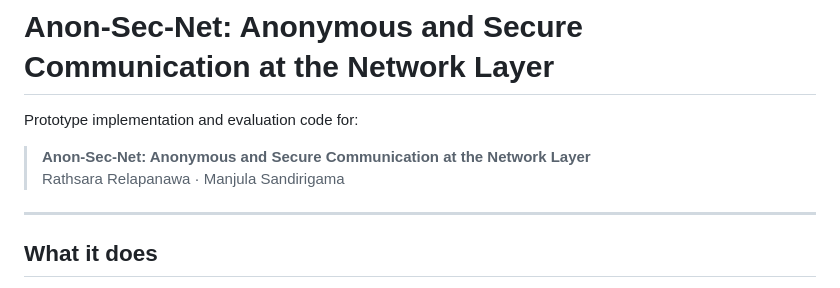
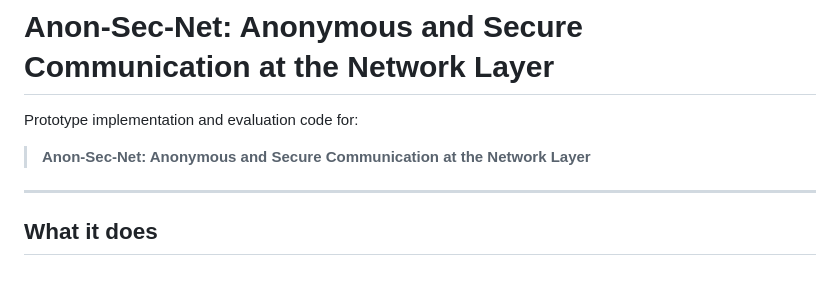
Before and after one commit to hashtagRR/AnonSecNet, a Markdown page: README.md, the part around the change. GitHub-like rendering.

```diff
--- a/README.md
+++ b/README.md
@@ -3,7 +3,6 @@
 Prototype implementation and evaluation code for:
 
 > **Anon-Sec-Net: Anonymous and Secure Communication at the Network Layer**
-> Rathsara Relapanawa · Manjula Sandirigama
 
 ---
 
```
